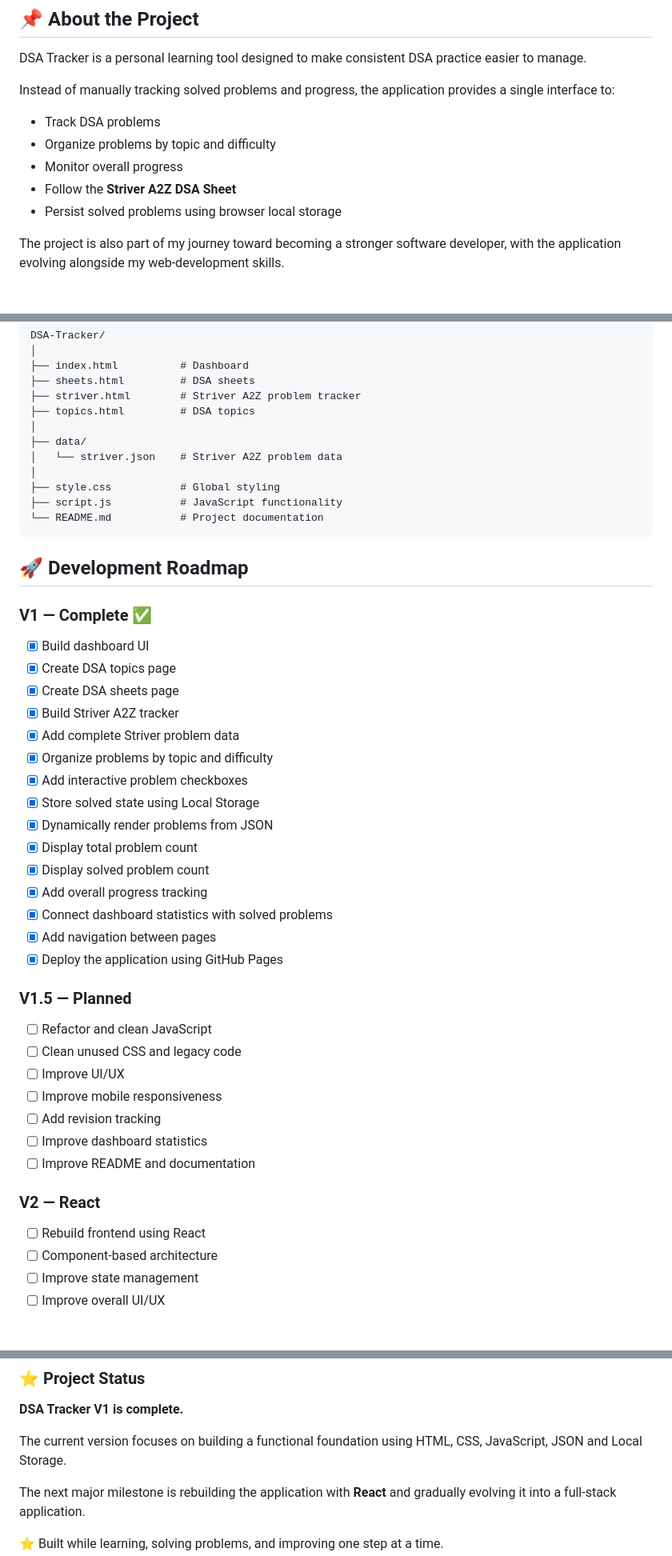
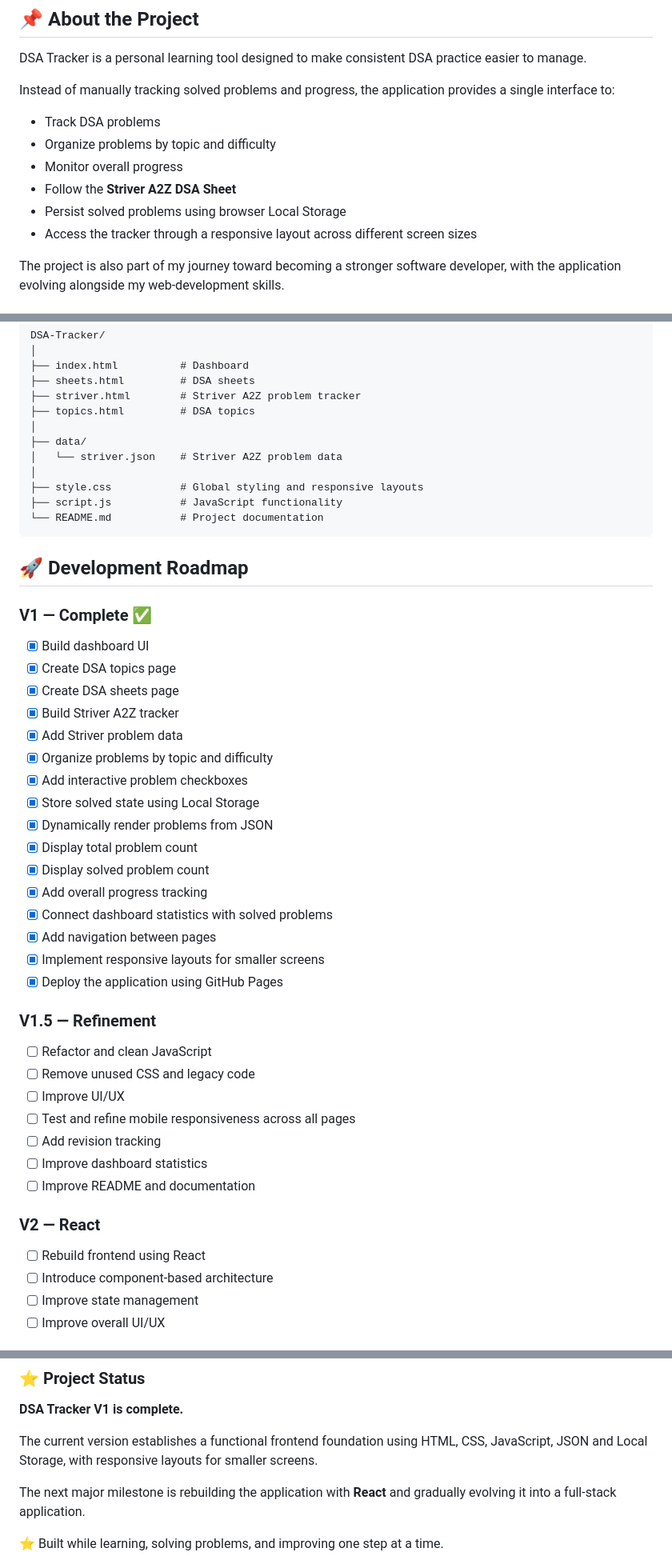
Before and after one commit to mirza-anas18/DSA-TRACKER, a Markdown page: README.md, 3 parts joined by grey strips. Shown at 80% size. GitHub-like rendering.

Commit message:
Update README.md
Updated README to enhance clarity and detail regarding Local Storage, responsive layouts, and project status.

````diff
--- a/README.md
+++ b/README.md
@@ -14,7 +14,8 @@ Instead of manually tracking solved problems and progress, the application provi
 * Organize problems by topic and difficulty
 * Monitor overall progress
 * Follow the **Striver A2Z DSA Sheet**
-* Persist solved problems using browser local storage
+* Persist solved problems using browser Local Storage
+* Access the tracker through a responsive layout across different screen sizes
 
 The project is also part of my journey toward becoming a stronger software developer, with the application evolving alongside my web-development skills.
 
@@ -87,7 +90,7 @@ DSA-Tracker/
 ├── data/
 │   └── striver.json    # Striver A2Z problem data
 │
-├── style.css           # Global styling
+├── style.css           # Global styling and responsive layouts
 ├── script.js           # JavaScript functionality
 └── README.md           # Project documentation
 ```
@@ -100,7 +103,7 @@ DSA-Tracker/
 * [x] Create DSA topics page
 * [x] Create DSA sheets page
 * [x] Build Striver A2Z tracker
-* [x] Add complete Striver problem data
+* [x] Add Striver problem data
 * [x] Organize problems by topic and difficulty
 * [x] Add interactive problem checkboxes
 * [x] Store solved state using Local Storage
@@ -110,14 +113,15 @@ DSA-Tracker/
 * [x] Add overall progress tracking
 * [x] Connect dashboard statistics with solved problems
 * [x] Add navigation between pages
+* [x] Implement responsive layouts for smaller screens
 * [x] Deploy the application using GitHub Pages
 
-### V1.5 — Planned
+### V1.5 — Refinement
 
 * [ ] Refactor and clean JavaScript
-* [ ] Clean unused CSS and legacy code
+* [ ] Remove unused CSS and legacy code
 * [ ] Improve UI/UX
-* [ ] Improve mobile responsiveness
+* [ ] Test and refine mobile responsiveness across all pages
 * [ ] Add revision tracking
 * [ ] Improve dashboard statistics
 * [ ] Improve README and documentation
@@ -125,7 +129,7 @@ DSA-Tracker/
 ### V2 — React
 
 * [ ] Rebuild frontend using React
-* [ ] Component-based architecture
+* [ ] Introduce component-based architecture
 * [ ] Improve state management
 * [ ] Improve overall UI/UX
 
@@ -198,7 +202,7 @@ Computer Science Engineering student focused on strengthening problem-solving sk
 
 **DSA Tracker V1 is complete.**
 
-The current version focuses on building a functional foundation using HTML, CSS, JavaScript, JSON and Local Storage.
+The current version establishes a functional frontend foundation using HTML, CSS, JavaScript, JSON and Local Storage, with responsive layouts for smaller screens.
 
 The next major milestone is rebuilding the application with **React** and gradually evolving it into a full-stack application.
 
````
Also changed, not shown: other parts of README.md (+3 -1 lines).
